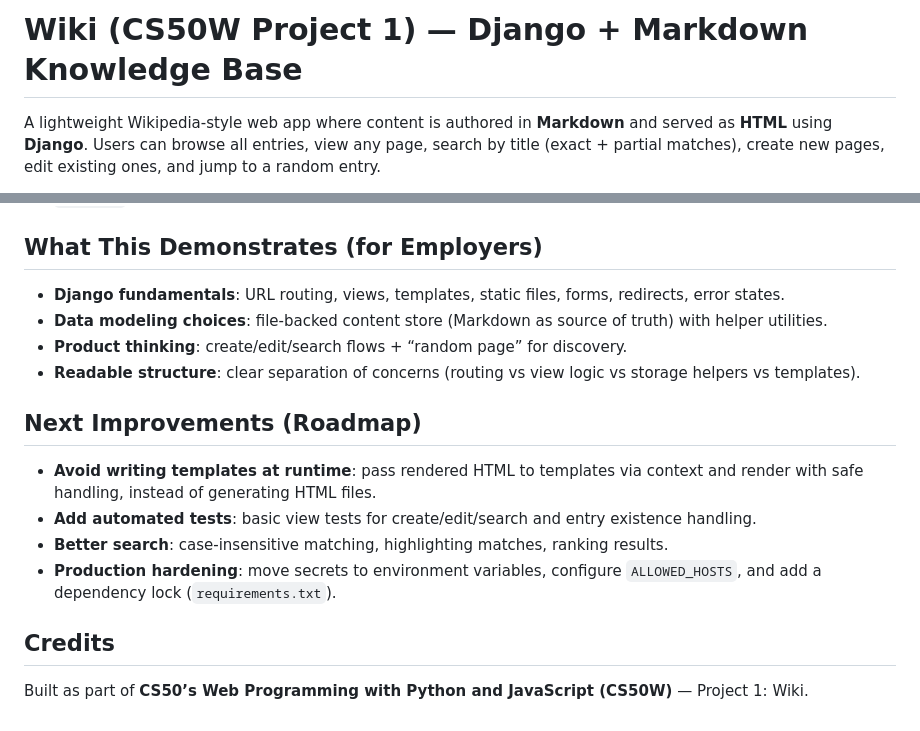
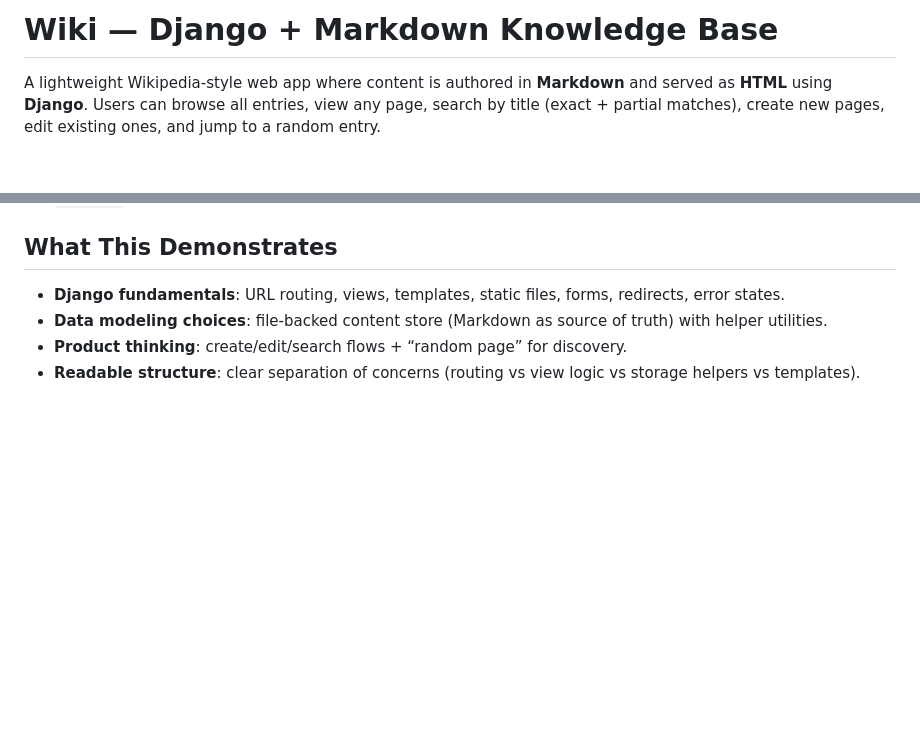
Before and after one commit to IKK999/CS50, a Markdown page: README.md, 2 parts joined by grey strips. Drawn GitHub-style; blank space fills up the shorter version.

Commit message:
Refactor README for clarity and conciseness
Removed unnecessary sections and simplified headings in README.

```diff
--- a/README.md
+++ b/README.md
@@ -1,4 +1,4 @@
-# Wiki (CS50W Project 1) — Django + Markdown Knowledge Base
+# Wiki — Django + Markdown Knowledge Base
 
 A lightweight Wikipedia-style web app where content is authored in **Markdown** and served as **HTML** using **Django**. Users can browse all entries, view any page, search by title (exact + partial matches), create new pages, edit existing ones, and jump to a random entry.
 
@@ -87,20 +87,9 @@ Then open `http://127.0.0.1:8000/`.
 - `/edit/<title>` — edit an existing page
 - `/random/` — random entry
 
-## What This Demonstrates (for Employers)
+## What This Demonstrates
 
 - **Django fundamentals**: URL routing, views, templates, static files, forms, redirects, error states.
 - **Data modeling choices**: file-backed content store (Markdown as source of truth) with helper utilities.
 - **Product thinking**: create/edit/search flows + “random page” for discovery.
 - **Readable structure**: clear separation of concerns (routing vs view logic vs storage helpers vs templates).
-
-## Next Improvements (Roadmap)
-
-- **Avoid writing templates at runtime**: pass rendered HTML to templates via context and render with safe handling, instead of generating HTML files.
-- **Add automated tests**: basic view tests for create/edit/search and entry existence handling.
-- **Better search**: case-insensitive matching, highlighting matches, ranking results.
-- **Production hardening**: move secrets to environment variables, configure `ALLOWED_HOSTS`, and add a dependency lock (`requirements.txt`).
-
-## Credits
-
-Built as part of **CS50’s Web Programming with Python and JavaScript (CS50W)** — Project 1: Wiki.
```
